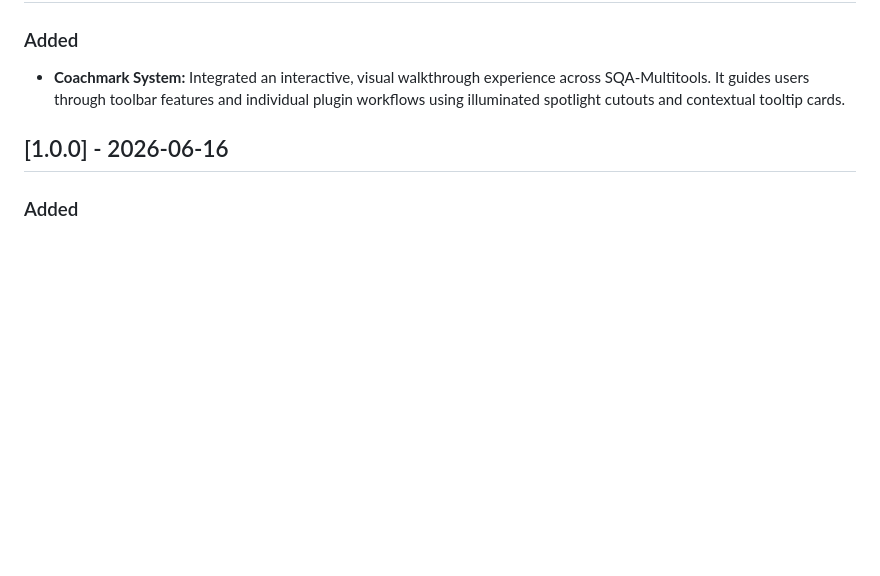
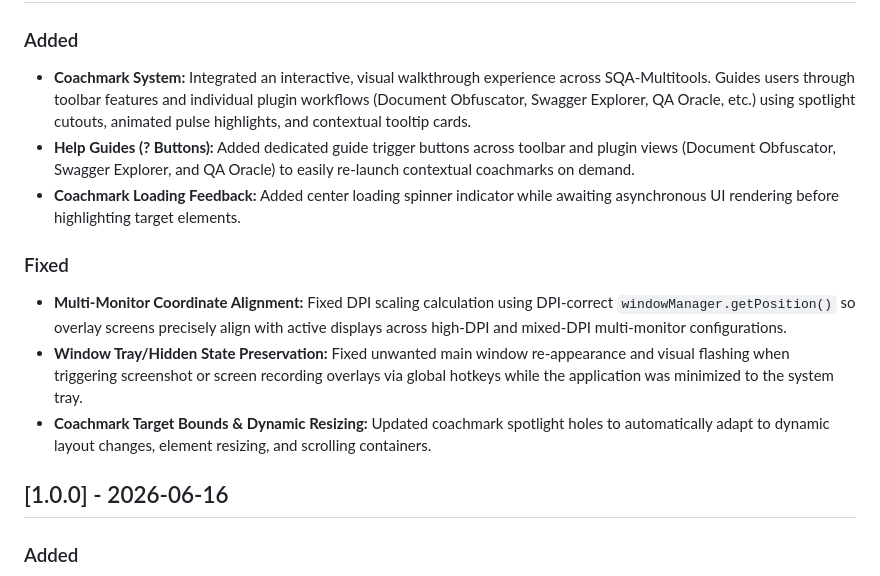
Before and after one commit to pertamaks/sqa-multitools, a Markdown page: CHANGELOG.md, the part around one of its changes. GitHub-like rendering; blank space fills up the shorter version.

Commit message:
changelog and release readiness

```diff
--- a/CHANGELOG.md
+++ b/CHANGELOG.md
@@ -6,6 +6,13 @@ All notable changes to this project will be documented in this file.
 
 ### Added
-- **Coachmark System:** Integrated an interactive, visual walkthrough experience across SQA-Multitools. It guides users through toolbar features and individual plugin workflows using illuminated spotlight cutouts and contextual tooltip cards.
+- **Coachmark System:** Integrated an interactive, visual walkthrough experience across SQA-Multitools. Guides users through toolbar features and individual plugin workflows (Document Obfuscator, Swagger Explorer, QA Oracle, etc.) using spotlight cutouts, animated pulse highlights, and contextual tooltip cards.
+- **Help Guides (? Buttons):** Added dedicated guide trigger buttons across toolbar and plugin views (Document Obfuscator, Swagger Explorer, and QA Oracle) to easily re-launch contextual coachmarks on demand.
+- **Coachmark Loading Feedback:** Added center loading spinner indicator while awaiting asynchronous UI rendering before highlighting target elements.
+
+### Fixed
+- **Multi-Monitor Coordinate Alignment:** Fixed DPI scaling calculation using DPI-correct `windowManager.getPosition()` so overlay screens precisely align with active displays across high-DPI and mixed-DPI multi-monitor configurations.
+- **Window Tray/Hidden State Preservation:** Fixed unwanted main window re-appearance and visual flashing when triggering screenshot or screen recording overlays via global hotkeys while the application was minimized to the system tray.
+- **Coachmark Target Bounds & Dynamic Resizing:** Updated coachmark spotlight holes to automatically adapt to dynamic layout changes, element resizing, and scrolling containers.
 
 ## [1.0.0] - 2026-06-16
 
```
Also changed, not shown: other parts of CHANGELOG.md (+1 -1 lines).
